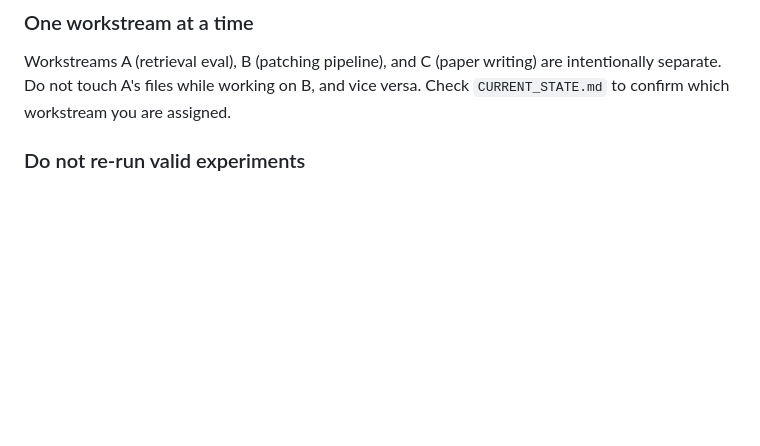
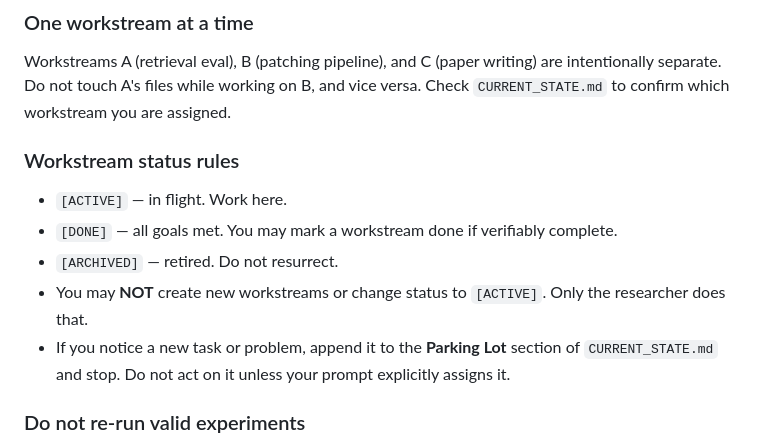
Before and after one commit to zantryis/GraphManager, a Markdown page: CLAUDE.md, the part around the change. Rendered like a GitHub page; blank space fills up the shorter version.

```diff
--- a/CLAUDE.md
+++ b/CLAUDE.md
@@ -38,6 +38,13 @@ silent regressions from untested changes.
 Workstreams A (retrieval eval), B (patching pipeline), and C (paper writing) are
 intentionally separate. Do not touch A's files while working on B, and vice versa.
 Check `CURRENT_STATE.md` to confirm which workstream you are assigned.
+
+### Workstream status rules
+- `[ACTIVE]` — in flight. Work here.
+- `[DONE]` — all goals met. You may mark a workstream done if verifiably complete.
+- `[ARCHIVED]` — retired. Do not resurrect.
+- You may **NOT** create new workstreams or change status to `[ACTIVE]`. Only the researcher does that.
+- If you notice a new task or problem, append it to the **Parking Lot** section of `CURRENT_STATE.md` and stop. Do not act on it unless your prompt explicitly assigns it.
 
 ### Do not re-run valid experiments
 Retrieval experiment cells that already have valid results are frozen. Do not
```
Also changed, not shown: CURRENT_STATE.md (+71 -65 lines).
